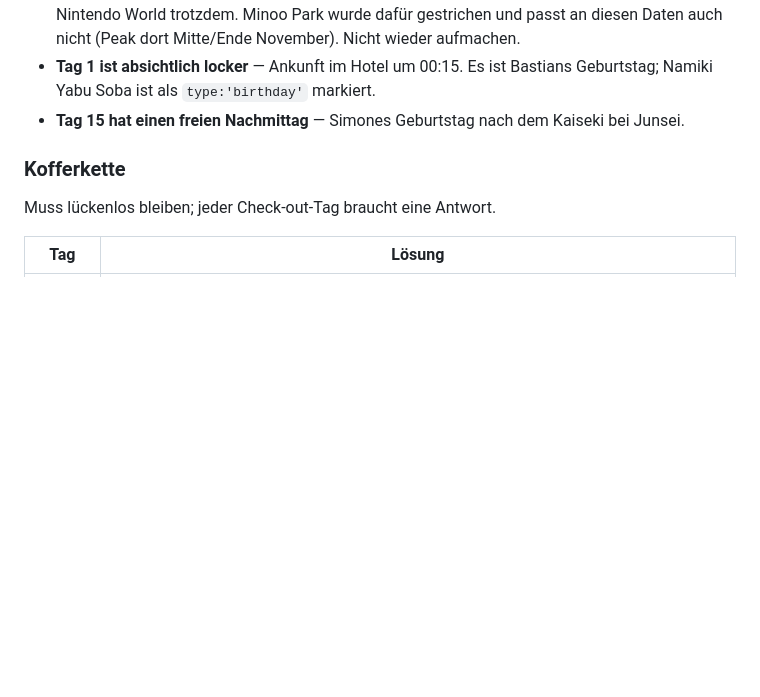
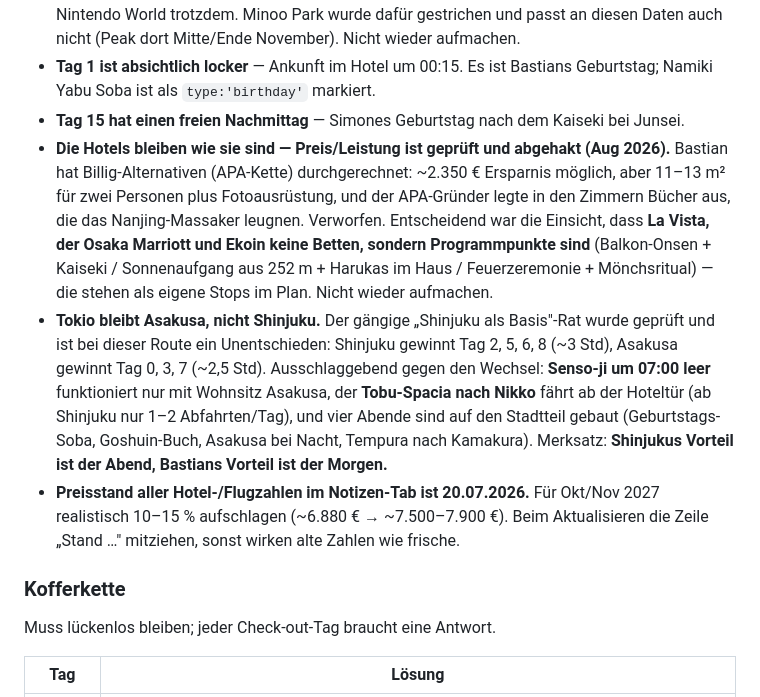
Before and after one commit to bastianstute88/japan, a Markdown page: CLAUDE.md, the part around the change. Rendered like a GitHub page; blank space fills up the shorter version.

Commit message:
Doku: Hotel-Entscheidung festgehalten (APA verworfen, Asakusa statt Shinjuku) - inkl. Begruendung, damit spaetere Sitzungen es nicht wieder aufmachen; Preisstand 07/2026 mit Aufschlag-Hinweis fuer 2027

```diff
--- a/CLAUDE.md
+++ b/CLAUDE.md
@@ -293,6 +293,23 @@ Damit eine spätere Sitzung sie nicht für Fehler hält und „repariert":
 - **Tag 1 ist absichtlich locker** — Ankunft im Hotel um 00:15. Es ist Bastians Geburtstag;
   Namiki Yabu Soba ist als `type:'birthday'` markiert.
 - **Tag 15 hat einen freien Nachmittag** — Simones Geburtstag nach dem Kaiseki bei Junsei.
+- **Die Hotels bleiben wie sie sind — Preis/Leistung ist geprüft und abgehakt (Aug 2026).**
+  Bastian hat Billig-Alternativen (APA-Kette) durchgerechnet: ~2.350 € Ersparnis möglich, aber
+  11–13 m² für zwei Personen plus Fotoausrüstung, und der APA-Gründer legte in den Zimmern
+  Bücher aus, die das Nanjing-Massaker leugnen. Verworfen. Entscheidend war die Einsicht, dass
+  **La Vista, der Osaka Marriott und Ekoin keine Betten, sondern Programmpunkte sind**
+  (Balkon-Onsen + Kaiseki / Sonnenaufgang aus 252 m + Harukas im Haus / Feuerzeremonie +
+  Mönchsritual) — die stehen als eigene Stops im Plan. Nicht wieder aufmachen.
+- **Tokio bleibt Asakusa, nicht Shinjuku.** Der gängige „Shinjuku als Basis"-Rat wurde geprüft
+  und ist bei dieser Route ein Unentschieden: Shinjuku gewinnt Tag 2, 5, 6, 8 (~3 Std),
+  Asakusa gewinnt Tag 0, 3, 7 (~2,5 Std). Ausschlaggebend gegen den Wechsel: **Senso-ji um
+  07:00 leer** funktioniert nur mit Wohnsitz Asakusa, der **Tobu-Spacia nach Nikko** fährt ab
+  der Hoteltür (ab Shinjuku nur 1–2 Abfahrten/Tag), und vier Abende sind auf den Stadtteil
+  gebaut (Geburtstags-Soba, Goshuin-Buch, Asakusa bei Nacht, Tempura nach Kamakura).
+  Merksatz: **Shinjukus Vorteil ist der Abend, Bastians Vorteil ist der Morgen.**
+- **Preisstand aller Hotel-/Flugzahlen im Notizen-Tab ist 20.07.2026.** Für Okt/Nov 2027
+  realistisch 10–15 % aufschlagen (~6.880 € → ~7.500–7.900 €). Beim Aktualisieren die Zeile
+  „Stand …" mitziehen, sonst wirken alte Zahlen wie frische.
 
 ### Kofferkette
 
```
